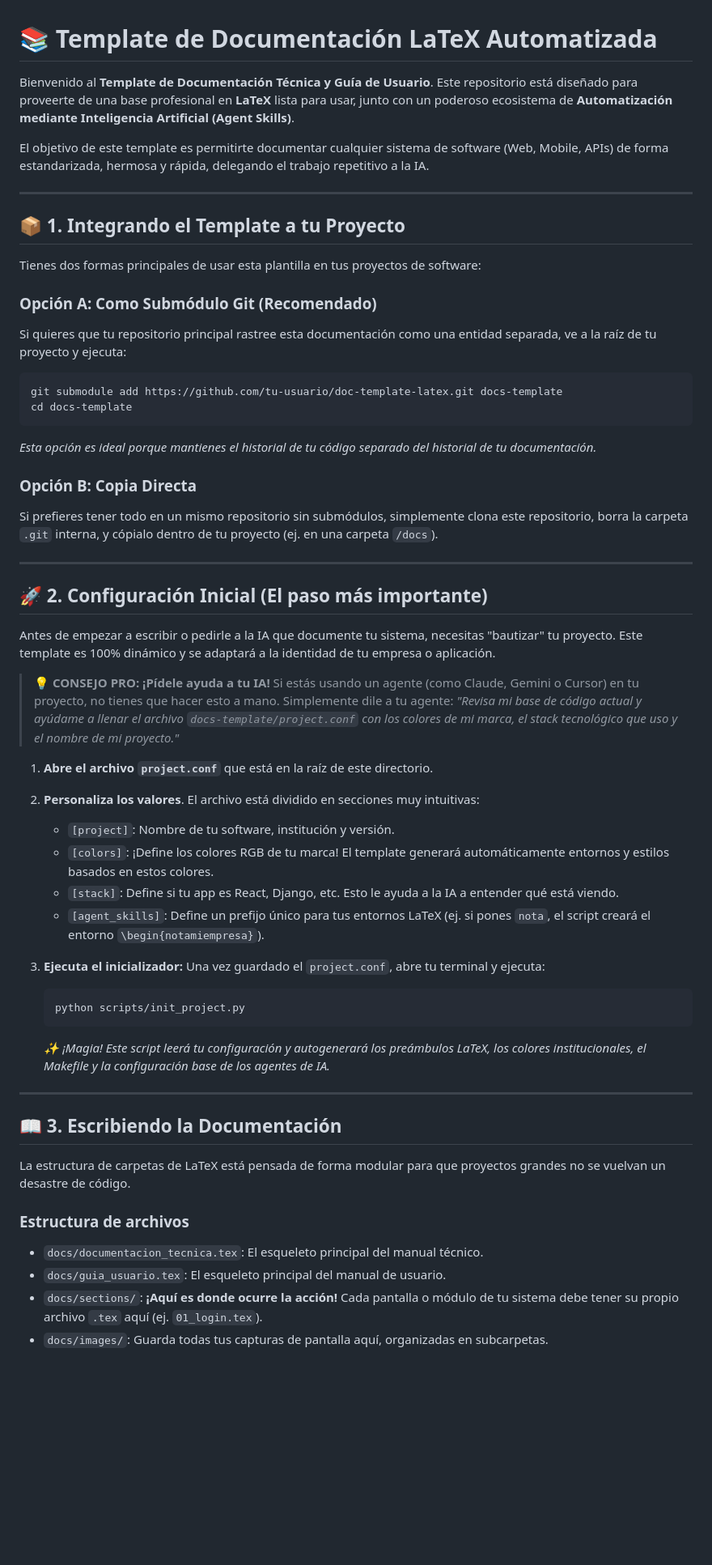
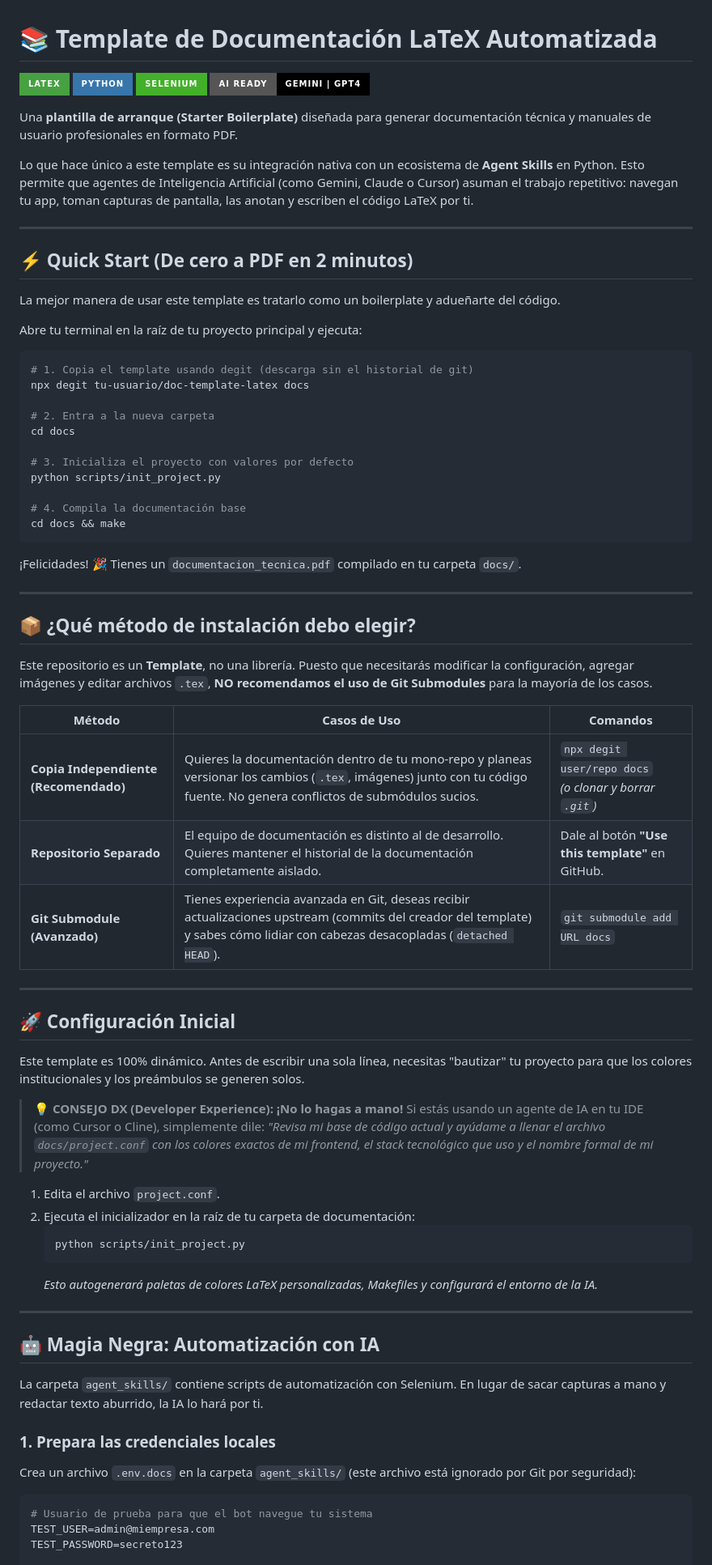
Before and after one commit to newneo4/automatic-documentation-with-IA, a Markdown page: README.md, the part around one of its changes. Shown at 81% size. Rendered like a GitHub page; badges without logos; blank space fills up the shorter version.

Commit message:
docs: rewrite README for optimal DX and Starter Template workflow

````diff
--- a/README.md
+++ b/README.md
@@ -1,59 +1,76 @@
 # 📚 Template de Documentación LaTeX Automatizada
 
-Bienvenido al **Template de Documentación Técnica y Guía de Usuario**. Este repositorio está diseñado para proveerte de una base profesional en **LaTeX** lista para usar, junto con un poderoso ecosistema de **Automatización mediante Inteligencia Artificial (Agent Skills)**.
+![LaTeX](https://img.shields.io/badge/LaTeX-47A141?style=for-the-badge&logo=LaTeX&logoColor=white)
+![Python](https://img.shields.io/badge/Python-3776AB?style=for-the-badge&logo=python&logoColor=white)
+![Selenium](https://img.shields.io/badge/Selenium-43B02A?style=for-the-badge&logo=Selenium&logoColor=white)
+![AI Ready](https://img.shields.io/badge/AI_Ready-Gemini_|_GPT4-000000?style=for-the-badge)
 
-El objetivo de este template es permitirte documentar cualquier sistema de software (Web, Mobile, APIs) de forma estandarizada, hermosa y rápida, delegando el trabajo repetitivo a la IA.
+Una **plantilla de arranque (Starter Boilerplate)** diseñada para generar documentación técnica y manuales de usuario profesionales en formato PDF.
+
+Lo que hace único a este template es su integración nativa con un ecosistema de **Agent Skills** en Python. Esto permite que agentes de Inteligencia Artificial (como Gemini, Claude o Cursor) asuman el trabajo repetitivo: navegan tu app, toman capturas de pantalla, las anotan y escriben el código LaTeX por ti.
 
 ---
 
-## 📦 1. Integrando el Template a tu Proyecto
+## ⚡ Quick Start (De cero a PDF en 2 minutos)
 
-Tienes dos formas principales de usar esta plantilla en tus proyectos de software:
+La mejor manera de usar este template es tratarlo como un boilerplate y adueñarte del código.
 
-### Opción A: Como Submódulo Git (Recomendado)
-Si quieres que tu repositorio principal rastree esta documentación como una entidad separada, ve a la raíz de tu proyecto y ejecuta:
+Abre tu terminal en la raíz de tu proyecto principal y ejecuta:
+
 ```bash
-git submodule add https://github.com/tu-usuario/doc-template-latex.git docs-template
-cd docs-template
+# 1. Copia el template usando degit (descarga sin el historial de git)
+npx degit tu-usuario/doc-template-latex docs
+
+# 2. Entra a la nueva carpeta
+cd docs
+
+# 3. Inicializa el proyecto con valores por defecto
+python scripts/init_project.py
+
+# 4. Compila la documentación base
+cd docs && make
 ```
-*Esta opción es ideal porque mantienes el historial de tu código separado del historial de tu documentación.*
-
-### Opción B: Copia Directa
-Si prefieres tener todo en un mismo repositorio sin submódulos, simplemente clona este repositorio, borra la carpeta `.git` interna, y cópialo dentro de tu proyecto (ej. en una carpeta `/docs`).
+¡Felicidades! 🎉 Tienes un `documentacion_tecnica.pdf` compilado en tu carpeta `docs/`.
 
 ---
 
-## 🚀 2. Configuración Inicial (El paso más importante)
+## 📦 ¿Qué método de instalación debo elegir?
 
-Antes de empezar a escribir o pedirle a la IA que documente tu sistema, necesitas "bautizar" tu proyecto. Este template es 100% dinámico y se adaptará a la identidad de tu empresa o aplicación.
+Este repositorio es un **Template**, no una librería. Puesto que necesitarás modificar la configuración, agregar imágenes y editar archivos `.tex`, **NO recomendamos el uso de Git Submodules** para la mayoría de los casos.
 
-> **💡 CONSEJO PRO: ¡Pídele ayuda a tu IA!**
-> Si estás usando un agente (como Claude, Gemini o Cursor) en tu proyecto, no tienes que hacer esto a mano. Simplemente dile a tu agente:
-> *"Revisa mi base de código actual y ayúdame a llenar el archivo `docs-template/project.conf` con los colores de mi marca, el stack tecnológico que uso y el nombre de mi proyecto."*
+| Método | Casos de Uso | Comandos |
+|--------|--------------|----------|
+| **Copia Independiente (Recomendado)** | Quieres la documentación dentro de tu mono-repo y planeas versionar los cambios (`.tex`, imágenes) junto con tu código fuente. No genera conflictos de submódulos sucios. | `npx degit user/repo docs` <br> *(o clonar y borrar `.git`)* |
+| **Repositorio Separado** | El equipo de documentación es distinto al de desarrollo. Quieres mantener el historial de la documentación completamente aislado. | Dale al botón **"Use this template"** en GitHub. |
+| **Git Submodule (Avanzado)** | Tienes experiencia avanzada en Git, deseas recibir actualizaciones upstream (commits del creador del template) y sabes cómo lidiar con cabezas desacopladas (`detached HEAD`). | `git submodule add URL docs` |
 
-1. **Abre el archivo `project.conf`** que está en la raíz de este directorio.
-2. **Personaliza los valores**. El archivo está dividido en secciones muy intuitivas:
-   - `[project]`: Nombre de tu software, institución y versión.
-   - `[colors]`: ¡Define los colores RGB de tu marca! El template generará automáticamente entornos y estilos basados en estos colores.
-   - `[stack]`: Define si tu app es React, Django, etc. Esto le ayuda a la IA a entender qué está viendo.
-   - `[agent_skills]`: Define un prefijo único para tus entornos LaTeX (ej. si pones `nota`, el script creará el entorno `\begin{notamiempresa}`).
+---
 
-3. **Ejecuta el inicializador:**
-   Una vez guardado el `project.conf`, abre tu terminal y ejecuta:
+## 🚀 Configuración Inicial
+
+Este template es 100% dinámico. Antes de escribir una sola línea, necesitas "bautizar" tu proyecto para que los colores institucionales y los preámbulos se generen solos.
+
+> **💡 CONSEJO DX (Developer Experience): ¡No lo hagas a mano!**
+> Si estás usando un agente de IA en tu IDE (como Cursor o Cline), simplemente dile:
+> *"Revisa mi base de código actual y ayúdame a llenar el archivo `docs/project.conf` con los colores exactos de mi frontend, el stack tecnológico que uso y el nombre formal de mi proyecto."*
+
+1. Edita el archivo `project.conf`.
+2. Ejecuta el inicializador en la raíz de tu carpeta de documentación:
    ```bash
    python scripts/init_project.py
    ```
-   *✨ ¡Magia! Este script leerá tu configuración y autogenerará los preámbulos LaTeX, los colores institucionales, el Makefile y la configuración base de los agentes de IA.*
+   *Esto autogenerará paletas de colores LaTeX personalizadas, Makefiles y configurará el entorno de la IA.*
 
 ---
 
-## 📖 3. Escribiendo la Documentación
+## 🤖 Magia Negra: Automatización con IA
 
-La estructura de carpetas de LaTeX está pensada de forma modular para que proyectos grandes no se vuelvan un desastre de código.
+La carpeta `agent_skills/` contiene scripts de automatización con Selenium. En lugar de sacar capturas a mano y redactar texto aburrido, la IA lo hará por ti.
 
-### Estructura de archivos
-- `docs/documentacion_tecnica.tex`: El esqueleto principal del manual técnico.
-- `docs/guia_usuario.tex`: El esqueleto principal del manual de usuario.
-- `docs/sections/`: **¡Aquí es donde ocurre la acción!** Cada pantalla o módulo de tu sistema debe tener su propio archivo `.tex` aquí (ej. `01_login.tex`).
-- `docs/images/`: Guarda todas tus capturas de pantalla aquí, organizadas en subcarpetas.
+### 1. Prepara las credenciales locales
+Crea un archivo `.env.docs` en la carpeta `agent_skills/` (este archivo está ignorado por Git por seguridad):
+```env
+# Usuario de prueba para que el bot navegue tu sistema
+TEST_USER=admin@miempresa.com
+TEST_PASSWORD=secreto123
 
````
Also changed, not shown: other parts of README.md (+35 -57 lines).
